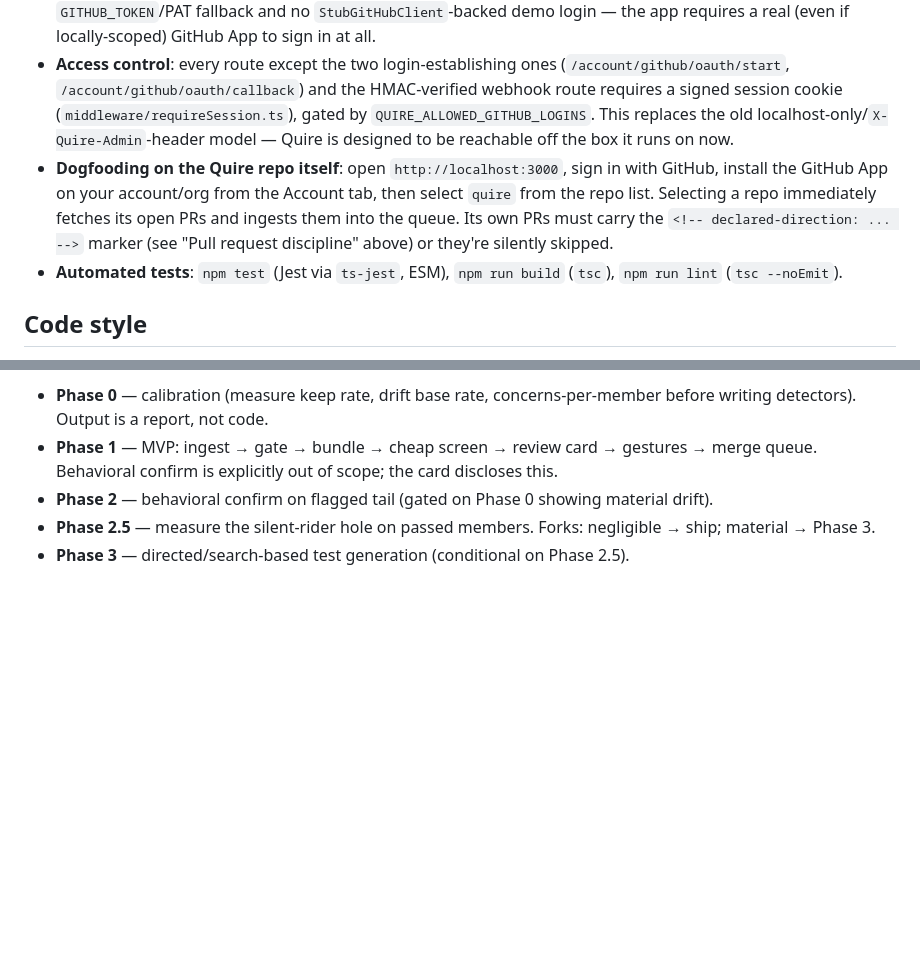
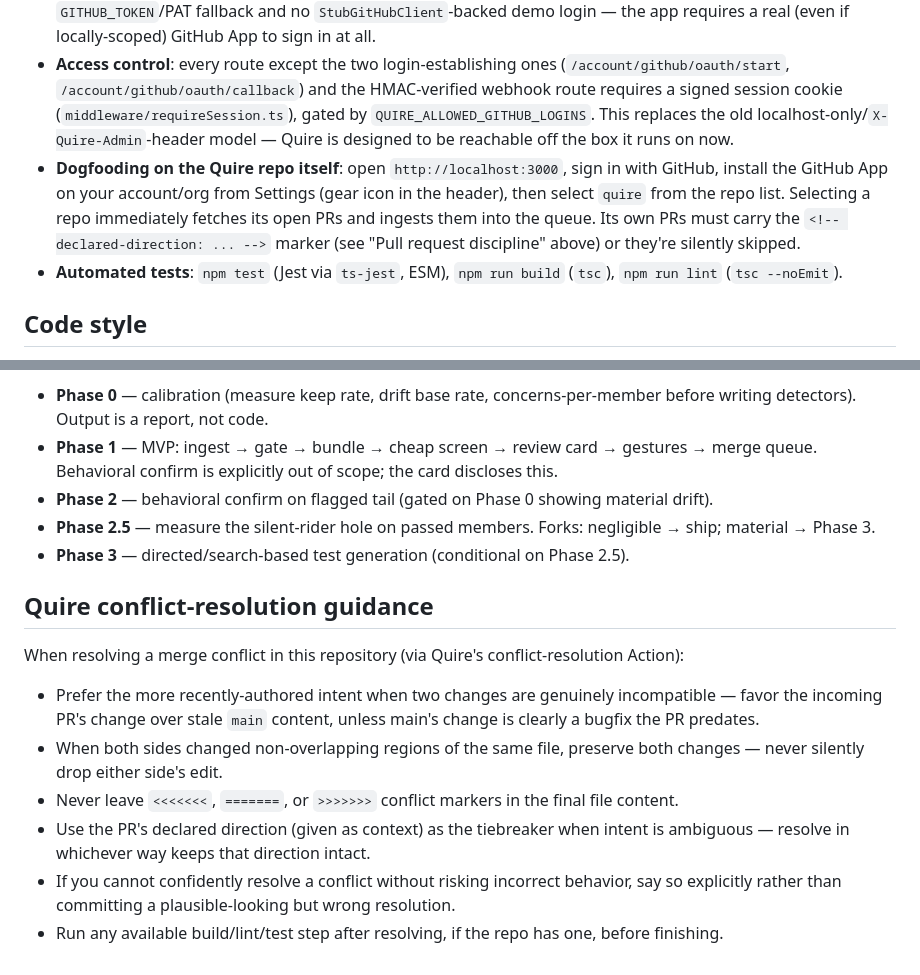
Before and after one commit to ethanluh/quire, a Markdown page: CLAUDE.md, 2 parts joined by grey strips. GitHub-like rendering; blank space fills up the shorter version.

Commit message:
Add Quire's conflict-resolution guidance to CLAUDE.md

```diff
--- a/CLAUDE.md
+++ b/CLAUDE.md
@@ -18,7 +18,7 @@ Every PR body must also include a `<!-- declared-direction: ... -->` HTML commen
 - **Dev server**: `npm run dev` (runs `tsx src/interface/server/index.ts`). Serves the UI and API at `http://localhost:3000` (override with `PORT`). There's no database — state persists to the gitignored `data/` directory (`queue.json`, `installation.json`, `instrumentation/*.ndjson`), created automatically on first run.
 - **GitHub auth is a GitHub App, not a personal token.** Register one (see `.env.example`'s `GITHUB_APP_*` vars and this file's "GitHub App setup" pointer once written) and set the resulting env vars — without them the server refuses to start. Sign-in uses the App's own OAuth (identity only); actual API access comes from an installation bound via the Account tab's "Install GitHub App" button, persisted to `data/installation.json`. There is no more `GITHUB_TOKEN`/PAT fallback and no `StubGitHubClient`-backed demo login — the app requires a real (even if locally-scoped) GitHub App to sign in at all.
 - **Access control**: every route except the two login-establishing ones (`/account/github/oauth/start`, `/account/github/oauth/callback`) and the HMAC-verified webhook route requires a signed session cookie (`middleware/requireSession.ts`), gated by `QUIRE_ALLOWED_GITHUB_LOGINS`. This replaces the old localhost-only/`X-Quire-Admin`-header model — Quire is designed to be reachable off the box it runs on now.
-- **Dogfooding on the Quire repo itself**: open `http://localhost:3000`, sign in with GitHub, install the GitHub App on your account/org from the Account tab, then select `quire` from the repo list. Selecting a repo immediately fetches its open PRs and ingests them into the queue. Its own PRs must carry the `<!-- declared-direction: ... -->` marker (see "Pull request discipline" above) or they're silently skipped.
+- **Dogfooding on the Quire repo itself**: open `http://localhost:3000`, sign in with GitHub, install the GitHub App on your account/org from Settings (gear icon in the header), then select `quire` from the repo list. Selecting a repo immediately fetches its open PRs and ingests them into the queue. Its own PRs must carry the `<!-- declared-direction: ... -->` marker (see "Pull request discipline" above) or they're silently skipped.
 - **Automated tests**: `npm test` (Jest via `ts-jest`, ESM), `npm run build` (`tsc`), `npm run lint` (`tsc --noEmit`).
 
 ## Code style
@@ -109,3 +109,20 @@ Phase order is load-bearing — do not reorder.
 - **Phase 2** — behavioral confirm on flagged tail (gated on Phase 0 showing material drift).
 - **Phase 2.5** — measure the silent-rider hole on passed members. Forks: negligible → ship; material → Phase 3.
 - **Phase 3** — directed/search-based test generation (conditional on Phase 2.5).
+
+## Quire conflict-resolution guidance
+
+When resolving a merge conflict in this repository (via Quire's conflict-resolution Action):
+
+- Prefer the more recently-authored intent when two changes are genuinely incompatible —
+  favor the incoming PR's change over stale `main` content, unless main's change is clearly a
+  bugfix the PR predates.
+- When both sides changed non-overlapping regions of the same file, preserve both changes —
+  never silently drop either side's edit.
+- Never leave `<<<<<<<`, `=======`, or `>>>>>>>` conflict markers in the final file content.
+- Use the PR's declared direction (given as context) as the tiebreaker when intent is
+  ambiguous — resolve in whichever way keeps that direction intact.
+- If you cannot confidently resolve a conflict without risking incorrect behavior, say so
+  explicitly rather than committing a plausible-looking but wrong resolution.
+- Run any available build/lint/test step after resolving, if the repo has one, before
+  finishing.
```
